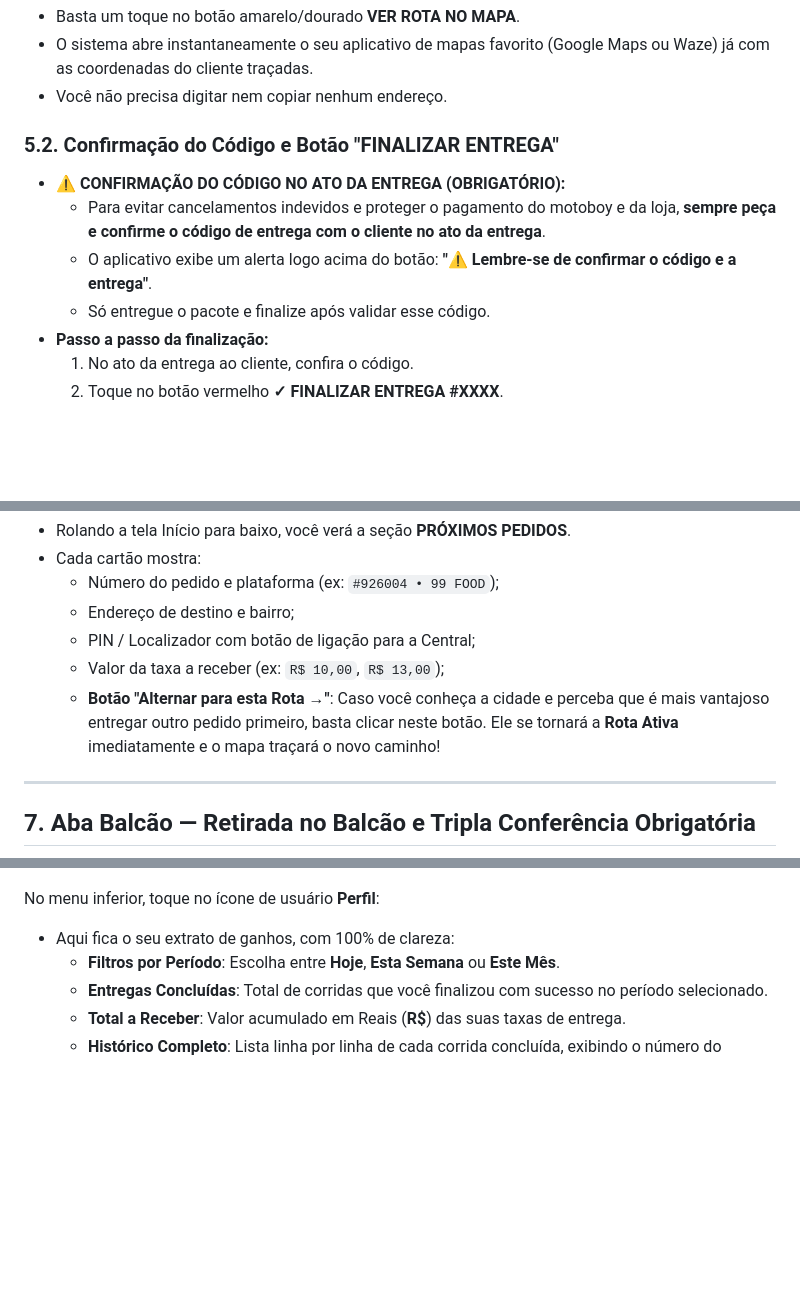
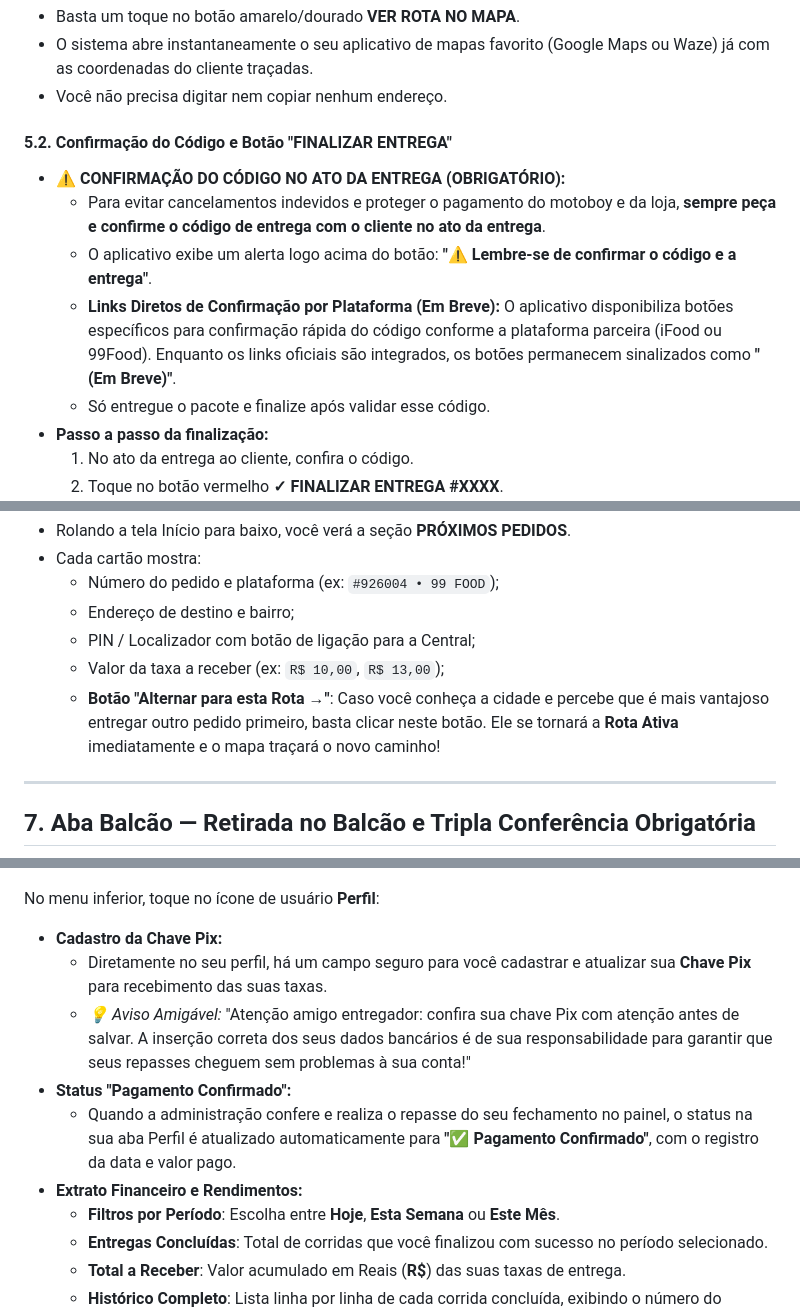
Before and after one commit to lmarinho0312/sist-homolog, a Markdown page: MANUAL_DO_MOTOBOY.md, 3 parts joined by grey strips. Rendered like a GitHub page; blank space fills up the shorter version.

Commit message:
docs: refinamento do prompt e manual com chave pix, confirmacao de codigo em breve e status de pagamento

```diff
--- a/MANUAL_DO_MOTOBOY.md
+++ b/MANUAL_DO_MOTOBOY.md
@@ -107,10 +107,11 @@ Se você chegar ao local e não conseguir contato imediato pelo interfone ou por
 - O sistema abre instantaneamente o seu aplicativo de mapas favorito (Google Maps ou Waze) já com as coordenadas do cliente traçadas.
 - Você não precisa digitar nem copiar nenhum endereço.
 
-### 5.2. Confirmação do Código e Botão "FINALIZAR ENTREGA"
+#### 5.2. Confirmação do Código e Botão "FINALIZAR ENTREGA"
 - ⚠️ **CONFIRMAÇÃO DO CÓDIGO NO ATO DA ENTREGA (OBRIGATÓRIO):**
   - Para evitar cancelamentos indevidos e proteger o pagamento do motoboy e da loja, **sempre peça e confirme o código de entrega com o cliente no ato da entrega**.
   - O aplicativo exibe um alerta logo acima do botão: **"⚠️ Lembre-se de confirmar o código e a entrega"**.
+  - **Links Diretos de Confirmação por Plataforma (Em Breve):** O aplicativo disponibiliza botões específicos para confirmação rápida do código conforme a plataforma parceira (iFood ou 99Food). Enquanto os links oficiais são integrados, os botões permanecem sinalizados como **"(Em Breve)"**.
   - Só entregue o pacote e finalize após validar esse código.
 - **Passo a passo da finalização:**
   1. No ato da entrega ao cliente, confira o código.
@@ -131,7 +132,7 @@ Se você pegou 2 ou mais entregas na mesma viagem:
   - Endereço de destino e bairro;
   - PIN / Localizador com botão de ligação para a Central;
   - Valor da taxa a receber (ex: `R$ 10,00`, `R$ 13,00`);
-  - **Botão "Alternar para esta Rota →"**: Caso você conheça a cidade e perceba que é mais vantajoso entregar outro pedido primeiro, basta clicar neste botão. Ele se tornará a **Rota Ativa** imediatamente e o mapa traçará o novo caminho!
+  - **Botão "Alternar para esta Rota →"**: Caso você conheça a cidade e percebe que é mais vantajoso entregar outro pedido primeiro, basta clicar neste botão. Ele se tornará a **Rota Ativa** imediatamente e o mapa traçará o novo caminho!
 
 ---
 
@@ -160,7 +161,12 @@ No menu inferior, ao acessar a aba **Balcão**:
 ![Fechamento Financeiro](imagens_instrucoes/05_perfil_historico_fechamento_taxas.jpg)
 
 No menu inferior, toque no ícone de usuário **Perfil**:
-- Aqui fica o seu extrato de ganhos, com 100% de clareza:
+- **Cadastro da Chave Pix:**
+  - Diretamente no seu perfil, há um campo seguro para você cadastrar e atualizar sua **Chave Pix** para recebimento das suas taxas.
+  - *💡 Aviso Amigável:* "Atenção amigo entregador: confira sua chave Pix com atenção antes de salvar. A inserção correta dos seus dados bancários é de sua responsabilidade para garantir que seus repasses cheguem sem problemas à sua conta!"
+- **Status "Pagamento Confirmado":**
+  - Quando a administração confere e realiza o repasse do seu fechamento no painel, o status na sua aba Perfil é atualizado automaticamente para **"✅ Pagamento Confirmado"**, com o registro da data e valor pago.
+- **Extrato Financeiro e Rendimentos:**
   - **Filtros por Período**: Escolha entre **Hoje**, **Esta Semana** ou **Este Mês**.
   - **Entregas Concluídas**: Total de corridas que você finalizou com sucesso no período selecionado.
   - **Total a Receber**: Valor acumulado em Reais (**R$**) das suas taxas de entrega.
```
Also changed, not shown: other parts of MANUAL_DO_MOTOBOY.md (+1 -1 lines), PROMPT_NOTEBOOK_LM_TUTORIAL_VIDEO.md (+11 -7 lines).
